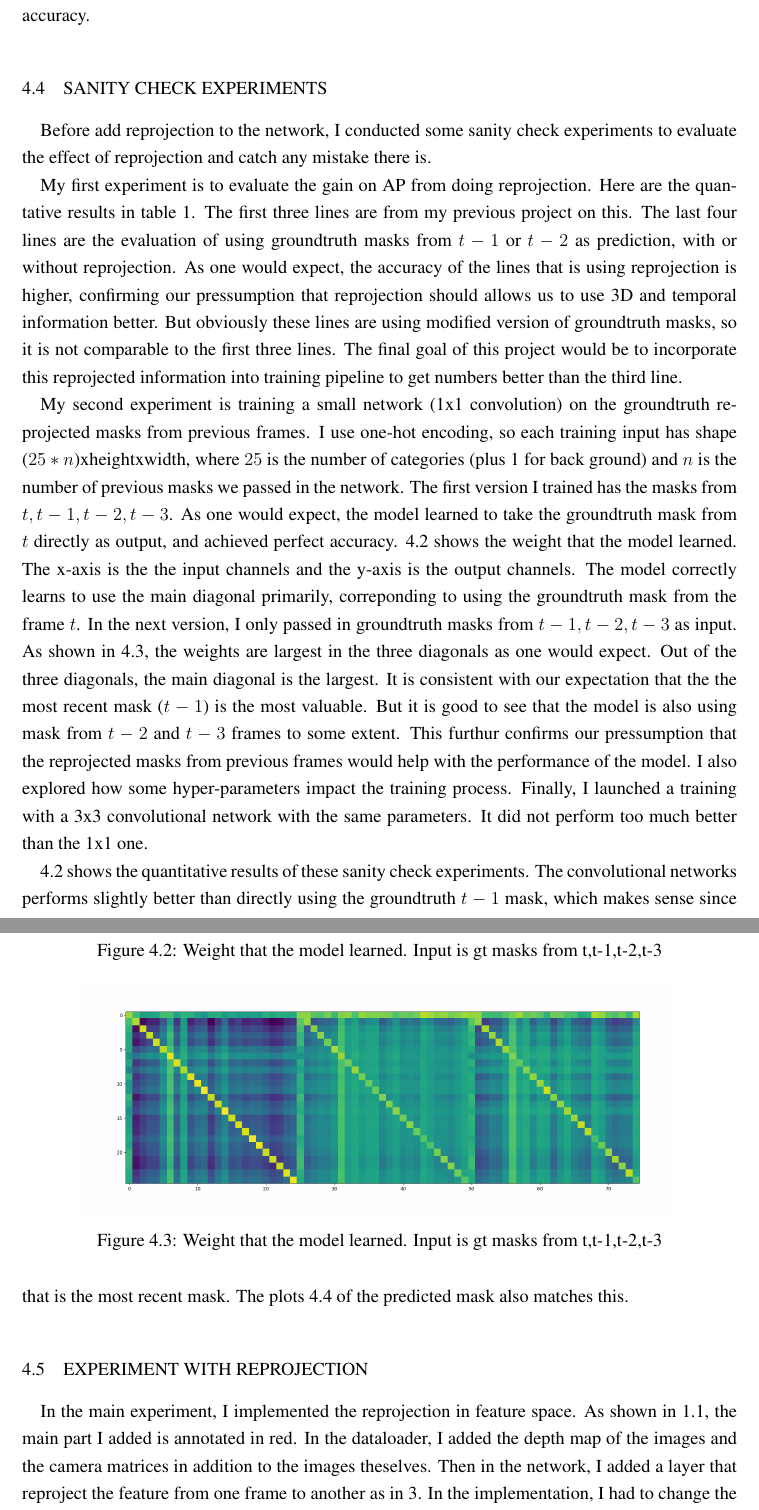
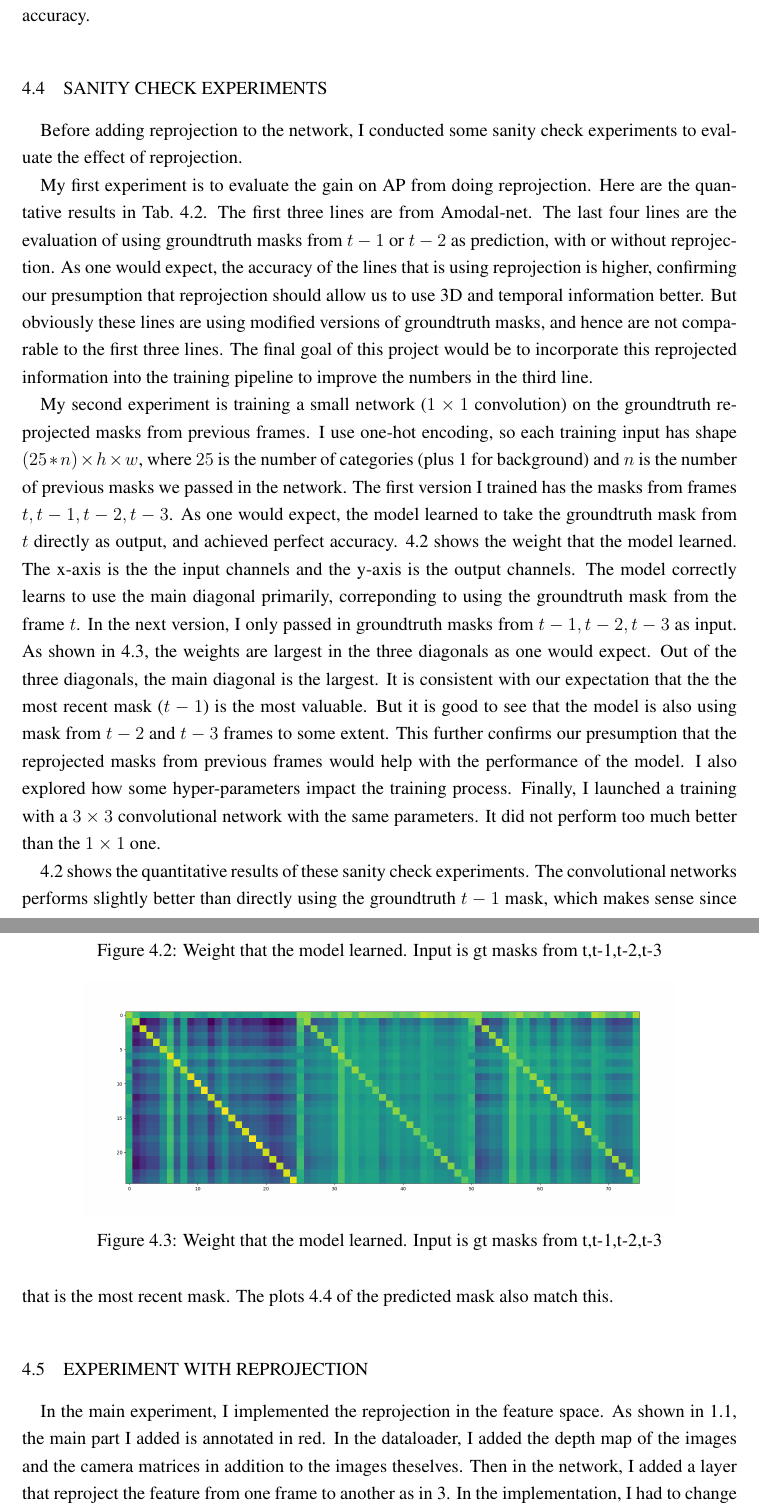
Before and after one commit to bamboochan/thesis, a LaTeX thesis (main.tex, which reads experiments.tex): two parts of pages 19 and 20 of 30, joined at a grey line, cut so that both start at the same text. Compiled offline with pdfLaTeX.

Commit message:
fix hihi typos

```diff
--- a/experiments.tex
+++ b/experiments.tex
@@ -46,13 +46,13 @@ In row 6 and 7, we see that the cascade box regression along with Soft-NMS leads
 
 
 \section{Sanity Check Experiments}
-Before add reprojection to the network, I conducted some sanity check experiments to evaluate the effect of reprojection and catch any mistake there is.
+Before adding reprojection to the network, I conducted some sanity check experiments to evaluate the effect of reprojection.
 
-My first experiment is to evaluate the gain on AP from doing reprojection. Here are the quantative results in table 1. The first three lines are from my previous project on this. The last four lines are the evaluation of using groundtruth masks from $t-1$ or $t-2$ as prediction, with or without reprojection. As one would expect, the accuracy of the lines that is using reprojection is higher, confirming our pressumption that reprojection should allows us to use 3D and temporal information better. But obviously these lines are using modified version of groundtruth masks, so it is not comparable to the first three lines. The final goal of this project would be to incorporate this reprojected information into training pipeline to get numbers better than the third line.
+My first experiment is to evaluate the gain on AP from doing reprojection. Here are the quantative results in \tabref{tab:sanity}. The first three lines are from Amodal-net. The last four lines are the evaluation of using groundtruth masks from $t-1$ or $t-2$ as prediction, with or without reprojection. As one would expect, the accuracy of the lines that is using reprojection is higher, confirming our presumption that reprojection should allow us to use 3D and temporal information better. But obviously these lines are using modified versions of groundtruth masks, and hence are not comparable to the first three lines. The final goal of this project would be to incorporate this reprojected information into the training pipeline to improve the numbers in the third line.
 
-My second experiment is training a small network (1x1 convolution) on the groundtruth reprojected masks from previous frames. I use one-hot encoding, so each training input has shape ($25*n$)xheightxwidth, where $25$ is the number of categories (plus 1 for back ground) and $n$ is the number of previous masks we passed in the network. The first version I trained has the masks from $t,t-1,t-2,t-3$. As one would expect, the model learned to take the groundtruth mask from $t$ directly as output, and achieved perfect accuracy. \ref{fig:w4} shows the weight that the model learned. The x-axis is the the input channels and the y-axis is the output channels. The model correctly learns to use the main diagonal primarily, correponding to using the groundtruth mask from the frame $t$. In the next version, I only passed in groundtruth masks from $t-1,t-2,t-3$ as input. As shown in \ref{fig:w3}, the weights are largest in the three diagonals as one would expect. Out of the three diagonals, the main diagonal is the largest. It is consistent with our expectation that the the most recent mask ($t-1$) is the most valuable. But it is good to see that the model is also using mask from $t-2$ and $t-3$ frames to some extent. This furthur confirms our pressumption that the reprojected masks from previous frames would help with the performance of the model. I also explored how some hyper-parameters impact the training process. Finally, I launched a training with a 3x3 convolutional network with the same parameters. It did not perform too much better than the 1x1 one.
+My second experiment is training a small network ($1 \times 1$ convolution) on the groundtruth reprojected masks from previous frames. I use one-hot encoding, so each training input has shape $(25*n) \times h \times w$, where $25$ is the number of categories (plus 1 for background) and $n$ is the number of previous masks we passed in the network. The first version I trained has the masks from frames $t,t-1,t-2,t-3$. As one would expect, the model learned to take the groundtruth mask from $t$ directly as output, and achieved perfect accuracy. \ref{fig:w4} shows the weight that the model learned. The x-axis is the the input channels and the y-axis is the output channels. The model correctly learns to use the main diagonal primarily, correponding to using the groundtruth mask from the frame $t$. In the next version, I only passed in groundtruth masks from $t-1,t-2,t-3$ as input. As shown in \ref{fig:w3}, the weights are largest in the three diagonals as one would expect. Out of the three diagonals, the main diagonal is the largest. It is consistent with our expectation that the the most recent mask ($t-1$) is the most valuable. But it is good to see that the model is also using mask from $t-2$ and $t-3$ frames to some extent. This further confirms our presumption that the reprojected masks from previous frames would help with the performance of the model. I also explored how some hyper-parameters impact the training process. Finally, I launched a training with a $3\times 3$ convolutional network with the same parameters. It did not perform too much better than the $1\times 1$ one.
 
-\ref{tab:sanity} shows the quantitative results of these sanity check experiments. The convolutional networks performs slightly better than directly using the groundtruth $t-1$ mask, which makes sense since that is the most recent mask. The plots \ref{fig:plot1} of the predicted mask also matches this.
+\ref{tab:sanity} shows the quantitative results of these sanity check experiments. The convolutional networks performs slightly better than directly using the groundtruth $t-1$ mask, which makes sense since that is the most recent mask. The plots \ref{fig:plot1} of the predicted mask also match this.
 
 \begin{figure}
 \centering
@@ -78,4 +78,4 @@ My second experiment is training a small network (1x1 convolution) on the ground
 
 
 \section{Experiment with Reprojection}
-In the main experiment, I implemented the reprojection in feature space. As shown in \ref{fig:pipeline}, the main part I added is annotated in red. In the dataloader, I added the depth map of the images and the camera matrices in addition to the images theselves. Then in the network, I added a layer that reproject the feature from one frame to another as in \ref{chp:approach}. In the implementation, I had to change the reprojection code a little to accomodate reprojection in the feature space instead of image. Since it is of a lower resolution, I needed to downsample the depth map. I tried a few difference modes of resizing to get the minimum amount of the aliasing effect. I found at the end the just using the nearest performs the best. The results of this experiment is discussed in \ref{chp:res}
+In the main experiment, I implemented the reprojection in the feature space. As shown in \ref{fig:pipeline}, the main part I added is annotated in red. In the dataloader, I added the depth map of the images and the camera matrices in addition to the images theselves. Then in the network, I added a layer that reproject the feature from one frame to another as in \ref{chp:approach}. In the implementation, I had to change the reprojection code to accomodate reprojection in the feature space instead of for the image directly. Since it is of a lower resolution, I needed to downsample the depth map. I tried a few difference modes of resizing to get the minimum amount of the aliasing effect. In the end I found that just using the nearest performs the best. The results of this experiment are discussed in \ref{chp:res}
```
Also changed, not shown: conclusions.tex (+1 -1 lines), experiments.tex (6 more changed lines).
